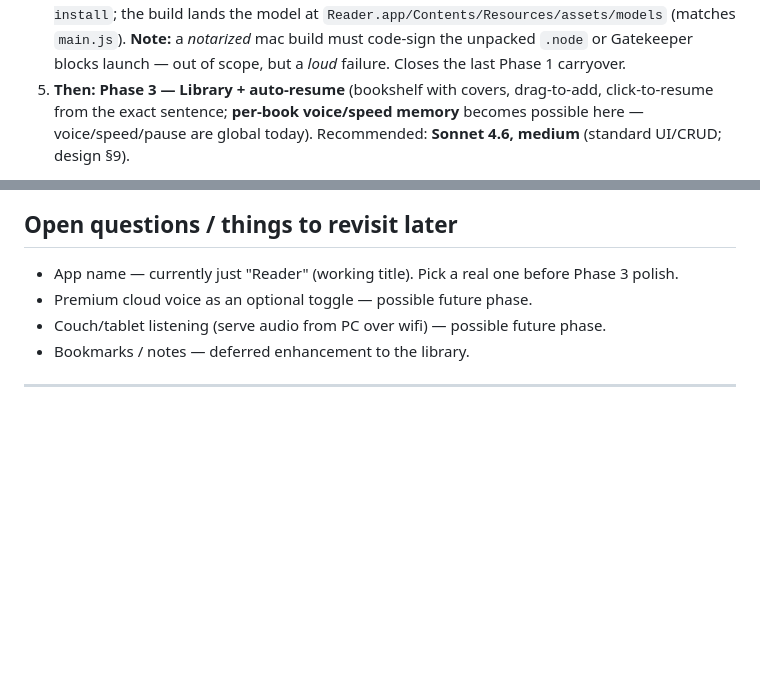
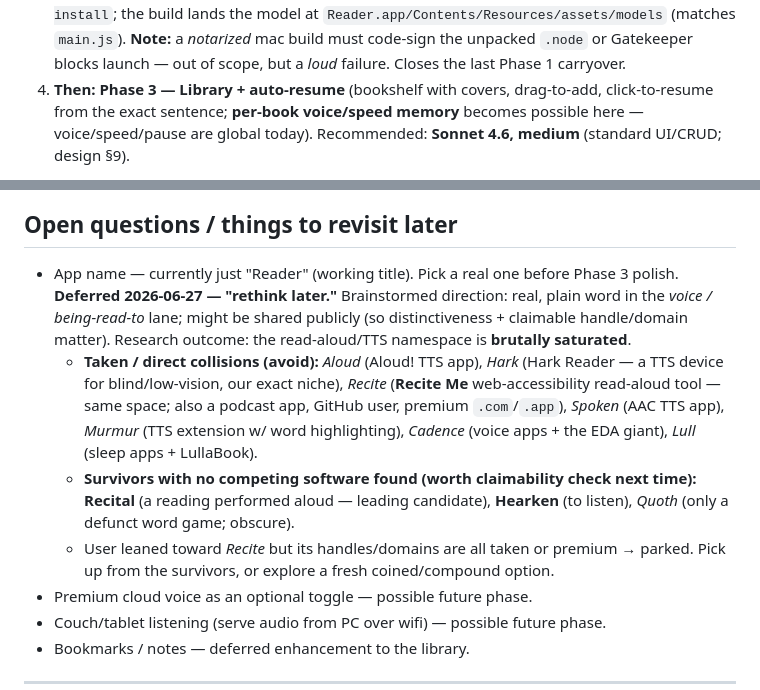
Before and after one commit to gsmucklow-debug/reader, a Markdown page: docs/HANDOFF.md, 2 parts joined by grey strips. Rendered like a GitHub page; blank space fills up the shorter version.

```diff
--- a/docs/HANDOFF.md
+++ b/docs/HANDOFF.md
@@ -235,7 +276,7 @@ macOS build, and Phase 3.**
    build lands the model at `Reader.app/Contents/Resources/assets/models` (matches `main.js`).
    **Note:** a *notarized* mac build must code-sign the unpacked `.node` or Gatekeeper blocks launch —
    out of scope, but a *loud* failure. Closes the last Phase 1 carryover.
-5. **Then: Phase 3 — Library + auto-resume** (bookshelf with covers, drag-to-add, click-to-resume
+4. **Then: Phase 3 — Library + auto-resume** (bookshelf with covers, drag-to-add, click-to-resume
    from the exact sentence; **per-book voice/speed memory** becomes possible here — voice/speed/pause
    are global today). Recommended: **Sonnet 4.6, medium** (standard UI/CRUD; design §9).
 
@@ -270,6 +311,19 @@ macOS build, and Phase 3.**
 ## Open questions / things to revisit later
 
 - App name — currently just "Reader" (working title). Pick a real one before Phase 3 polish.
+  **Deferred 2026-06-27 — "rethink later."** Brainstormed direction: real, plain word in the
+  *voice / being-read-to* lane; might be shared publicly (so distinctiveness + claimable
+  handle/domain matter). Research outcome: the read-aloud/TTS namespace is **brutally saturated**.
+  - **Taken / direct collisions (avoid):** *Aloud* (Aloud! TTS app), *Hark* (Hark Reader — a TTS
+    device for blind/low-vision, our exact niche), *Recite* (**Recite Me** web-accessibility
+    read-aloud tool — same space; also a podcast app, GitHub user, premium `.com`/`.app`), *Spoken*
+    (AAC TTS app), *Murmur* (TTS extension w/ word highlighting), *Cadence* (voice apps + the EDA
+    giant), *Lull* (sleep apps + LullaBook).
+  - **Survivors with no competing software found (worth claimability check next time):**
+    **Recital** (a reading performed aloud — leading candidate), **Hearken** (to listen), *Quoth*
+    (only a defunct word game; obscure).
+  - User leaned toward *Recite* but its handles/domains are all taken or premium → parked. Pick up
+    from the survivors, or explore a fresh coined/compound option.
 - Premium cloud voice as an optional toggle — possible future phase.
 - Couch/tablet listening (serve audio from PC over wifi) — possible future phase.
 - Bookmarks / notes — deferred enhancement to the library.
```
Also changed, not shown: other parts of docs/HANDOFF.md (+59 -18 lines).
